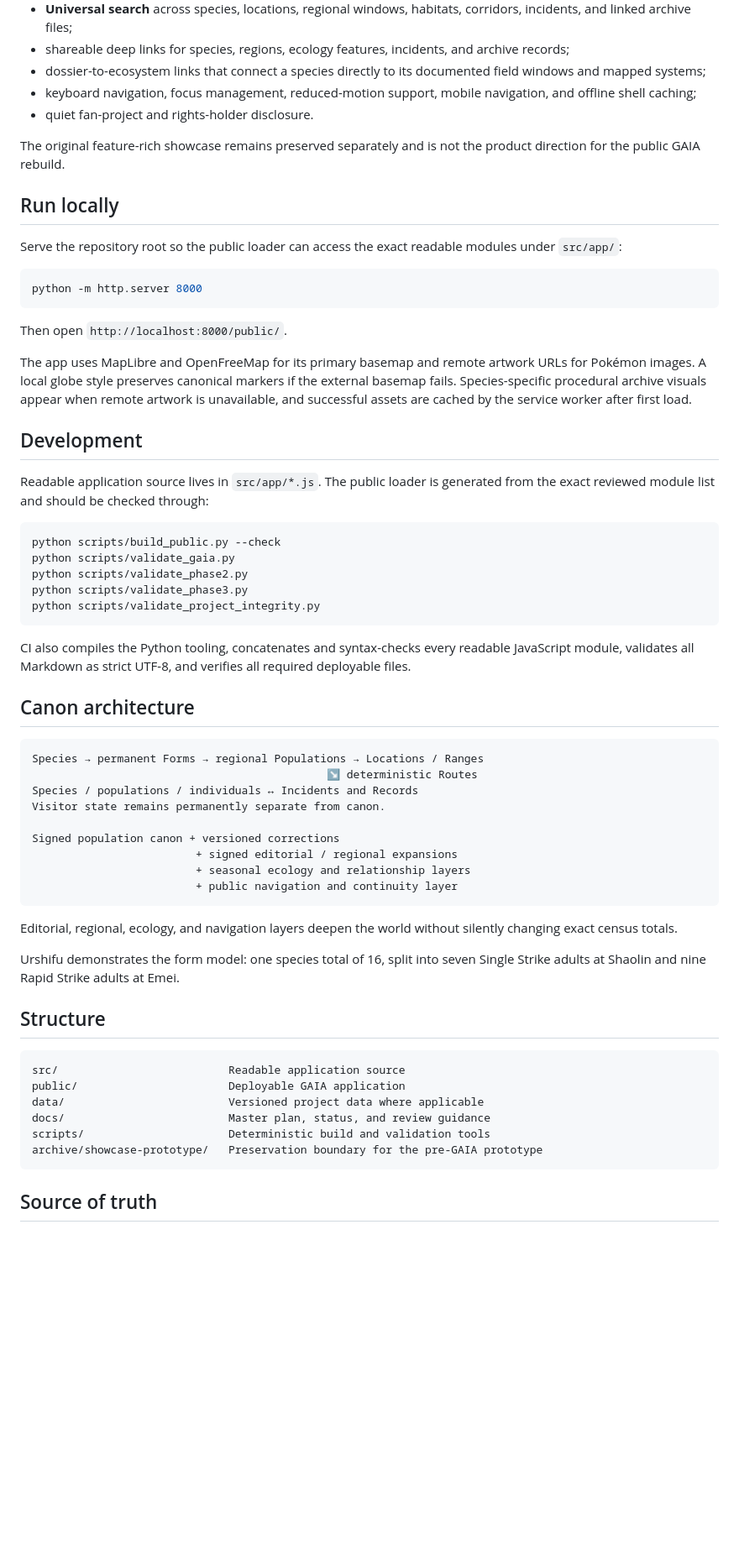
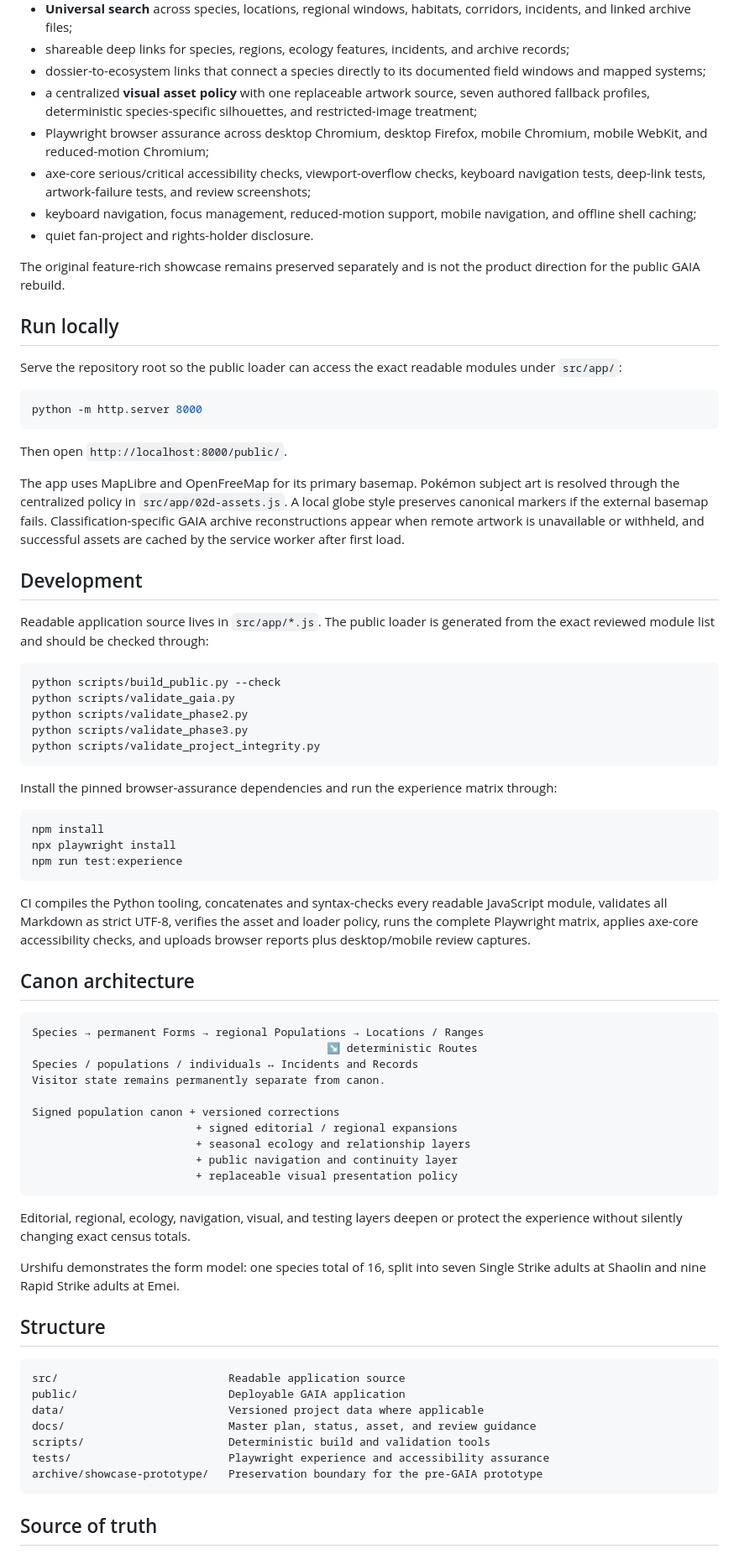
Before and after one commit to astefanidis1/gaia-pokemon-atlas, a Markdown page: README.md, the part around one of its changes. Shown at 84% size. GitHub-like rendering; blank space fills up the shorter version.

Commit message:
Document browser assurance and visual asset policy

````diff
--- a/README.md
+++ b/README.md
@@ -28,6 +28,9 @@ The current GAIA build establishes:
 - **Universal search** across species, locations, regional windows, habitats, corridors, incidents, and linked archive files;
 - shareable deep links for species, regions, ecology features, incidents, and archive records;
 - dossier-to-ecosystem links that connect a species directly to its documented field windows and mapped systems;
+- a centralized **visual asset policy** with one replaceable artwork source, seven authored fallback profiles, deterministic species-specific silhouettes, and restricted-image treatment;
+- Playwright browser assurance across desktop Chromium, desktop Firefox, mobile Chromium, mobile WebKit, and reduced-motion Chromium;
+- axe-core serious/critical accessibility checks, viewport-overflow checks, keyboard navigation tests, deep-link tests, artwork-failure tests, and review screenshots;
 - keyboard navigation, focus management, reduced-motion support, mobile navigation, and offline shell caching;
 - quiet fan-project and rights-holder disclosure.
 
@@ -43,7 +46,7 @@ python -m http.server 8000
 
 Then open `http://localhost:8000/public/`.
 
-The app uses MapLibre and OpenFreeMap for its primary basemap and remote artwork URLs for Pokémon images. A local globe style preserves canonical markers if the external basemap fails. Species-specific procedural archive visuals appear when remote artwork is unavailable, and successful assets are cached by the service worker after first load.
+The app uses MapLibre and OpenFreeMap for its primary basemap. Pokémon subject art is resolved through the centralized policy in `src/app/02d-assets.js`. A local globe style preserves canonical markers if the external basemap fails. Classification-specific GAIA archive reconstructions appear when remote artwork is unavailable or withheld, and successful assets are cached by the service worker after first load.
 
 ## Development
 
@@ -57,7 +60,15 @@ python scripts/validate_phase3.py
 python scripts/validate_project_integrity.py
 ```
 
-CI also compiles the Python tooling, concatenates and syntax-checks every readable JavaScript module, validates all Markdown as strict UTF-8, and verifies all required deployable files.
+Install the pinned browser-assurance dependencies and run the experience matrix through:
+
+```bash
+npm install
+npx playwright install
+npm run test:experience
+```
+
+CI compiles the Python tooling, concatenates and syntax-checks every readable JavaScript module, validates all Markdown as strict UTF-8, verifies the asset and loader policy, runs the complete Playwright matrix, applies axe-core accessibility checks, and uploads browser reports plus desktop/mobile review captures.
 
 ## Canon architecture
 
@@ -71,9 +82,10 @@ Signed population canon + versioned corrections
                          + signed editorial / regional expansions
                          + seasonal ecology and relationship layers
                          + public navigation and continuity layer
+                         + replaceable visual presentation policy
 ```
 
-Editorial, regional, ecology, and navigation layers deepen the world without silently changing exact census totals.
+Editorial, regional, ecology, navigation, visual, and testing layers deepen or protect the experience without silently changing exact census totals.
 
 Urshifu demonstrates the form model: one species total of 16, split into seven Single Strike adults at Shaolin and nine Rapid Strike adults at Emei.
 
@@ -83,8 +95,9 @@ Urshifu demonstrates the form model: one species total of 16, split into seven S
 src/                          Readable application source
 public/                       Deployable GAIA application
 data/                         Versioned project data where applicable
-docs/                         Master plan, status, and review guidance
+docs/                         Master plan, status, asset, and review guidance
 scripts/                      Deterministic build and validation tools
+tests/                        Playwright experience and accessibility assurance
 archive/showcase-prototype/   Preservation boundary for the pre-GAIA prototype
 ```
 
````
Also changed, not shown: other parts of README.md (+7 -0 lines).
